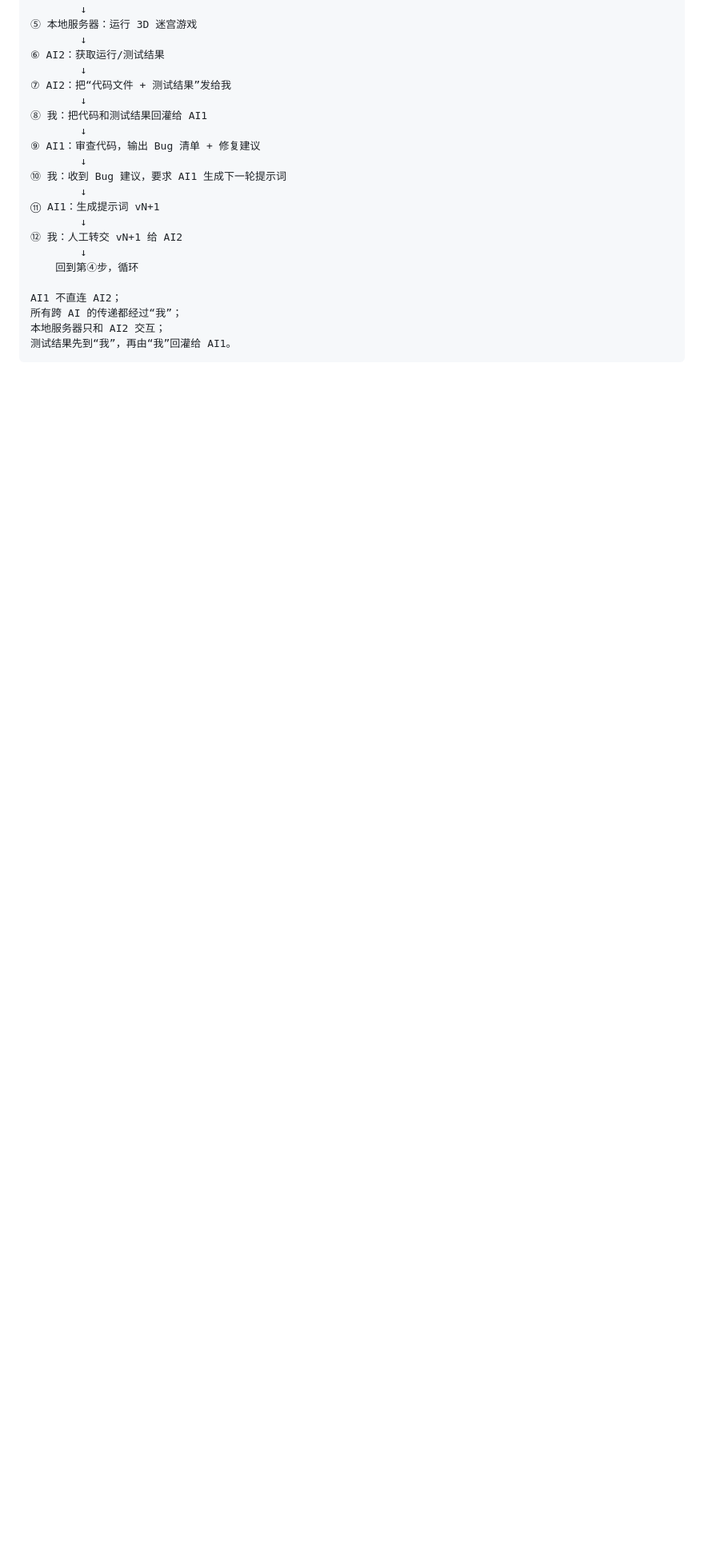
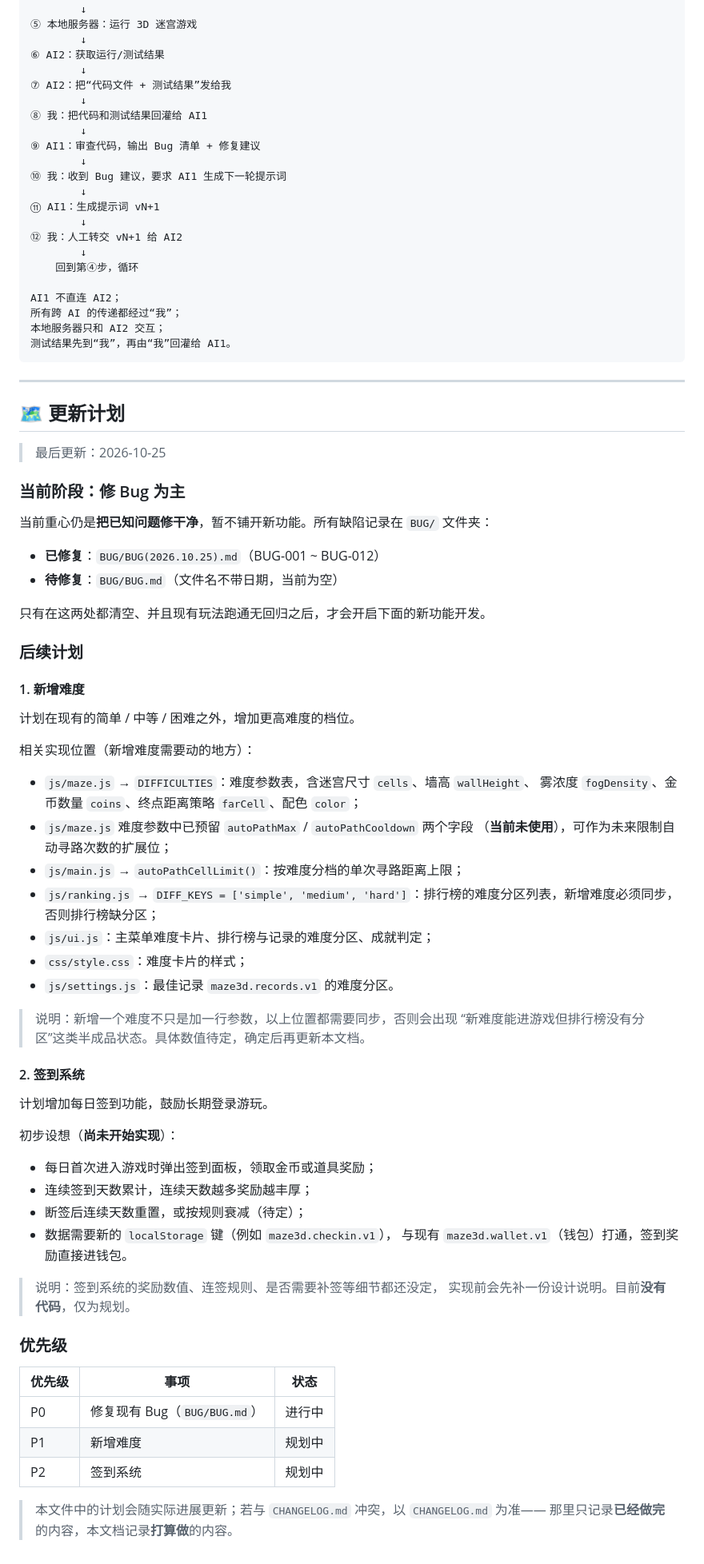
Before and after one commit to ddtftx1/127M-Token-Maze, a Markdown page: README.md, the part around one of its changes. Shown at 80% size. Drawn GitHub-style; blank space fills up the shorter version.

Commit message:
README 新增更新计划：当前修复 Bug 为主，后续新增难度与签到系统

````diff
--- a/README.md
+++ b/README.md
@@ -120,3 +120,65 @@ AI1 不直连 AI2；
 本地服务器只和 AI2 交互；
 测试结果先到“我”，再由“我”回灌给 AI1。
 ```
+
+---
+
+## 🗺️ 更新计划
+
+> 最后更新：2026-10-25
+
+### 当前阶段：修 Bug 为主
+
+当前重心仍是**把已知问题修干净**，暂不铺开新功能。所有缺陷记录在 `BUG/` 文件夹：
+
+- **已修复**：`BUG/BUG(2026.10.25).md`（BUG-001 ~ BUG-012）
+- **待修复**：`BUG/BUG.md`（文件名不带日期，当前为空）
+
+只有在这两处都清空、并且现有玩法跑通无回归之后，才会开启下面的新功能开发。
+
+### 后续计划
+
+#### 1. 新增难度
+
+计划在现有的简单 / 中等 / 困难之外，增加更高难度的档位。
+
+相关实现位置（新增难度需要动的地方）：
+
+- `js/maze.js` → `DIFFICULTIES`：难度参数表，含迷宫尺寸 `cells`、墙高 `wallHeight`、
+  雾浓度 `fogDensity`、金币数量 `coins`、终点距离策略 `farCell`、配色 `color`；
+- `js/maze.js` 难度参数中已预留 `autoPathMax` / `autoPathCooldown` 两个字段
+  （**当前未使用**），可作为未来限制自动寻路次数的扩展位；
+- `js/main.js` → `autoPathCellLimit()`：按难度分档的单次寻路距离上限；
+- `js/ranking.js` → `DIFF_KEYS = ['simple', 'medium', 'hard']`：排行榜的难度分区列表，新增难度必须同步，否则排行榜缺分区；
+- `js/ui.js`：主菜单难度卡片、排行榜与记录的难度分区、成就判定；
+- `css/style.css`：难度卡片的样式；
+- `js/settings.js`：最佳记录 `maze3d.records.v1` 的难度分区。
+
+> 说明：新增一个难度不只是加一行参数，以上位置都需要同步，否则会出现
+> “新难度能进游戏但排行榜没有分区”这类半成品状态。具体数值待定，确定后再更新本文档。
+
+#### 2. 签到系统
+
+计划增加每日签到功能，鼓励长期登录游玩。
+
+初步设想（**尚未开始实现**）：
+
+- 每日首次进入游戏时弹出签到面板，领取金币或道具奖励；
+- 连续签到天数累计，连续天数越多奖励越丰厚；
+- 断签后连续天数重置，或按规则衰减（待定）；
+- 数据需要新的 `localStorage` 键（例如 `maze3d.checkin.v1`），
+  与现有 `maze3d.wallet.v1`（钱包）打通，签到奖励直接进钱包。
+
+> 说明：签到系统的奖励数值、连签规则、是否需要补签等细节都还没定，
+> 实现前会先补一份设计说明。目前**没有代码**，仅为规划。
+
+### 优先级
+
+| 优先级 | 事项 | 状态 |
+|--------|------|------|
+| P0 | 修复现有 Bug（`BUG/BUG.md`） | 进行中 |
+| P1 | 新增难度 | 规划中 |
+| P2 | 签到系统 | 规划中 |
+
+> 本文件中的计划会随实际进展更新；若与 `CHANGELOG.md` 冲突，以 `CHANGELOG.md` 为准——
+> 那里只记录**已经做完**的内容，本文档记录**打算做**的内容。
````
Also changed, not shown: other parts of README.md (+1 -1 lines).
